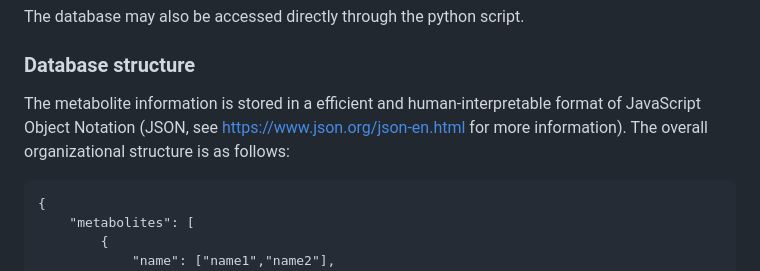
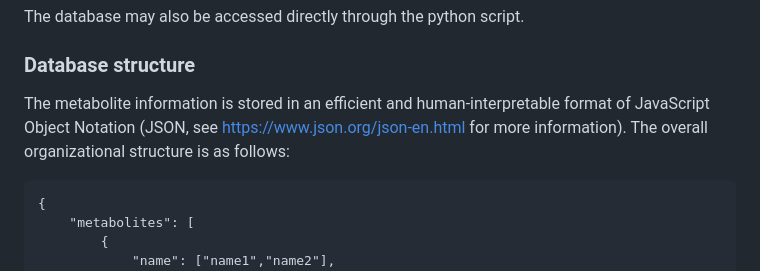
Before and after one commit to Reuben-Allen/Reuben-Allen.github.io, a Markdown page: README.md, the part around the change. Drawn GitHub-style.

````diff
--- a/README.md
+++ b/README.md
@@ -7,7 +7,7 @@ The database can be accessed primarily through the website <https://reuben-allen
 The database may also be accessed directly through the python script.
 
 ### Database structure
-The metabolite information is stored in a efficient and human-interpretable format of JavaScript Object Notation (JSON, see <https://www.json.org/json-en.html> for more information). The overall organizational structure is as follows:
+The metabolite information is stored in an efficient and human-interpretable format of JavaScript Object Notation (JSON, see <https://www.json.org/json-en.html> for more information). The overall organizational structure is as follows:
 ```
 {
     "metabolites": [
````
